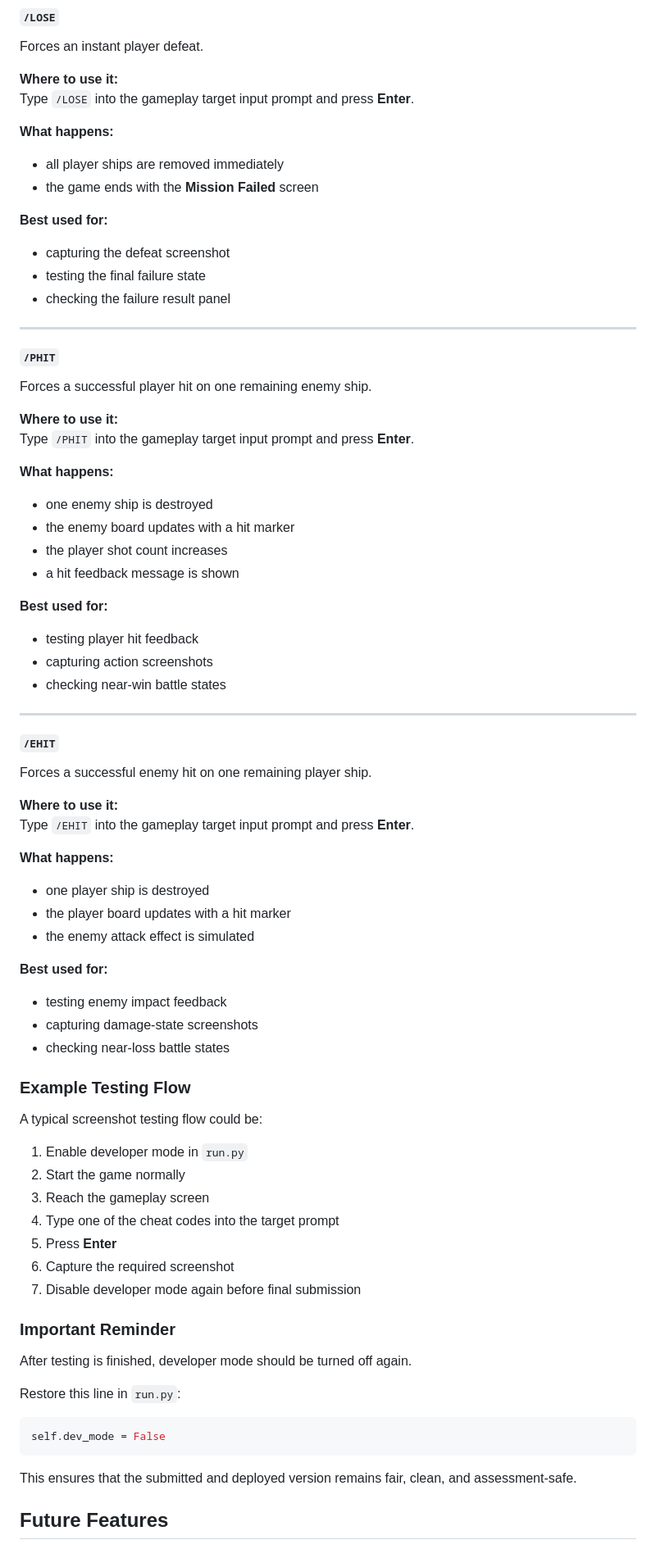
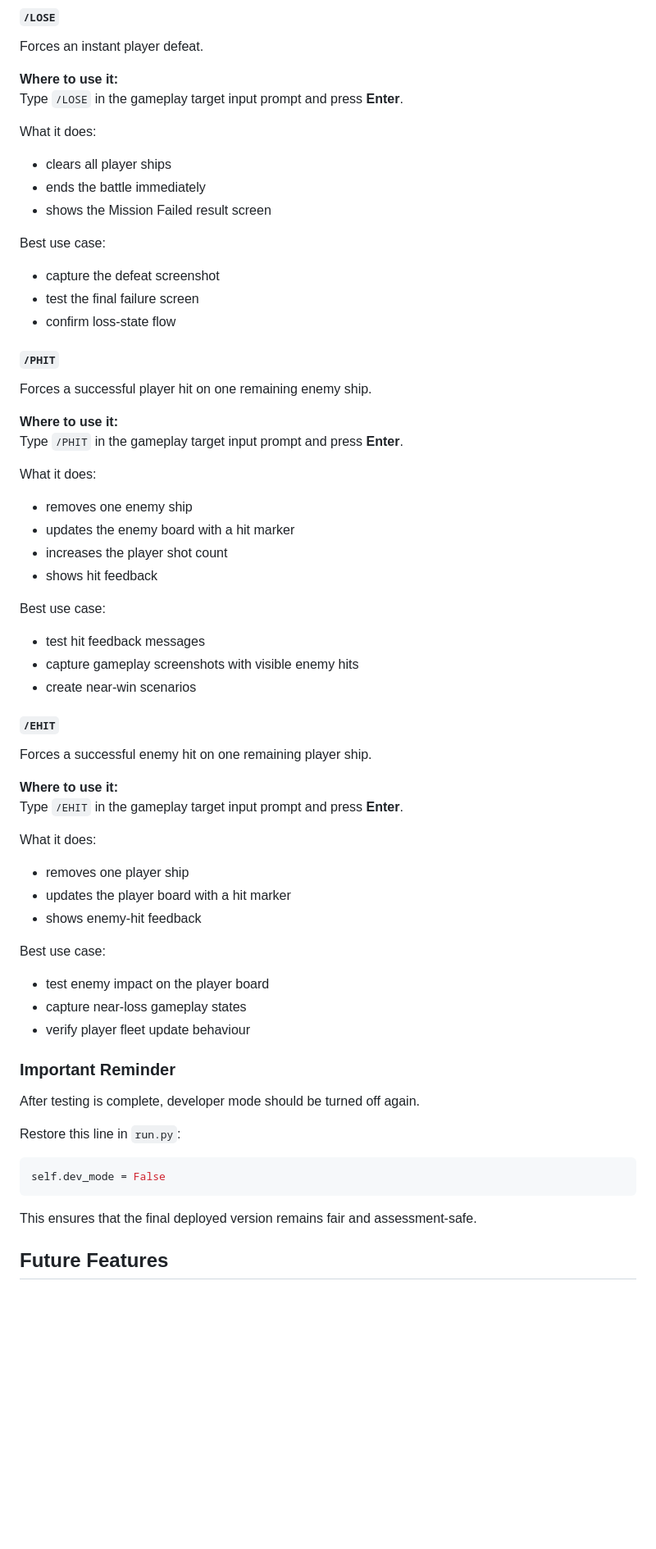
Before and after one commit to boneyphilip/boney-battleship-cli-pp3, a Markdown page: README.md, the part around one of its changes. Shown at 82% size. Rendered like a GitHub page; blank space fills up the shorter version.

Commit message:
docs: refine README structure and project documentation

````diff
--- a/README.md
+++ b/README.md
@@ -821,77 +799,62 @@ Type `/WIN` into the gameplay target input prompt and press **Enter**.
 Forces an instant player defeat.
 
 **Where to use it:**
-Type `/LOSE` into the gameplay target input prompt and press **Enter**.
-
-**What happens:**
-
-- all player ships are removed immediately
-- the game ends with the **Mission Failed** screen
-
-**Best used for:**
-
-- capturing the defeat screenshot
-- testing the final failure state
-- checking the failure result panel
-
----
+Type `/LOSE` in the gameplay target input prompt and press **Enter**.
+
+What it does:
+
+- clears all player ships
+- ends the battle immediately
+- shows the Mission Failed result screen
+
+Best use case:
+
+- capture the defeat screenshot
+- test the final failure screen
+- confirm loss-state flow
 
 #### `/PHIT`
 
 Forces a successful player hit on one remaining enemy ship.
 
 **Where to use it:**
-Type `/PHIT` into the gameplay target input prompt and press **Enter**.
-
-**What happens:**
-
-- one enemy ship is destroyed
-- the enemy board updates with a hit marker
-- the player shot count increases
-- a hit feedback message is shown
-
-**Best used for:**
-
-- testing player hit feedback
-- capturing action screenshots
-- checking near-win battle states
-
----
+Type `/PHIT` in the gameplay target input prompt and press **Enter**.
+
+What it does:
+
+- removes one enemy ship
+- updates the enemy board with a hit marker
+- increases the player shot count
+- shows hit feedback
+
+Best use case:
+
+- test hit feedback messages
+- capture gameplay screenshots with visible enemy hits
+- create near-win scenarios
 
 #### `/EHIT`
 
 Forces a successful enemy hit on one remaining player ship.
 
 **Where to use it:**
-Type `/EHIT` into the gameplay target input prompt and press **Enter**.
-
-**What happens:**
-
-- one player ship is destroyed
-- the player board updates with a hit marker
-- the enemy attack effect is simulated
-
-**Best used for:**
-
-- testing enemy impact feedback
-- capturing damage-state screenshots
-- checking near-loss battle states
-
-### Example Testing Flow
-
-A typical screenshot testing flow could be:
-
-1. Enable developer mode in `run.py`
-2. Start the game normally
-3. Reach the gameplay screen
-4. Type one of the cheat codes into the target prompt
-5. Press **Enter**
-6. Capture the required screenshot
-7. Disable developer mode again before final submission
+Type `/EHIT` in the gameplay target input prompt and press **Enter**.
+
+What it does:
+
+- removes one player ship
+- updates the player board with a hit marker
+- shows enemy-hit feedback
+
+Best use case:
+
+- test enemy impact on the player board
+- capture near-loss gameplay states
+- verify player fleet update behaviour
 
 ### Important Reminder
 
-After testing is finished, developer mode should be turned off again.
+After testing is complete, developer mode should be turned off again.
 
 Restore this line in `run.py`:
 
@@ -899,7 +862,7 @@ Restore this line in `run.py`:
 self.dev_mode = False
 ```
 
-This ensures that the submitted and deployed version remains fair, clean, and assessment-safe.
+This ensures that the final deployed version remains fair and assessment-safe.
 
 ## Future Features
 
````
Also changed, not shown: other parts of README.md (+44 -66 lines).
